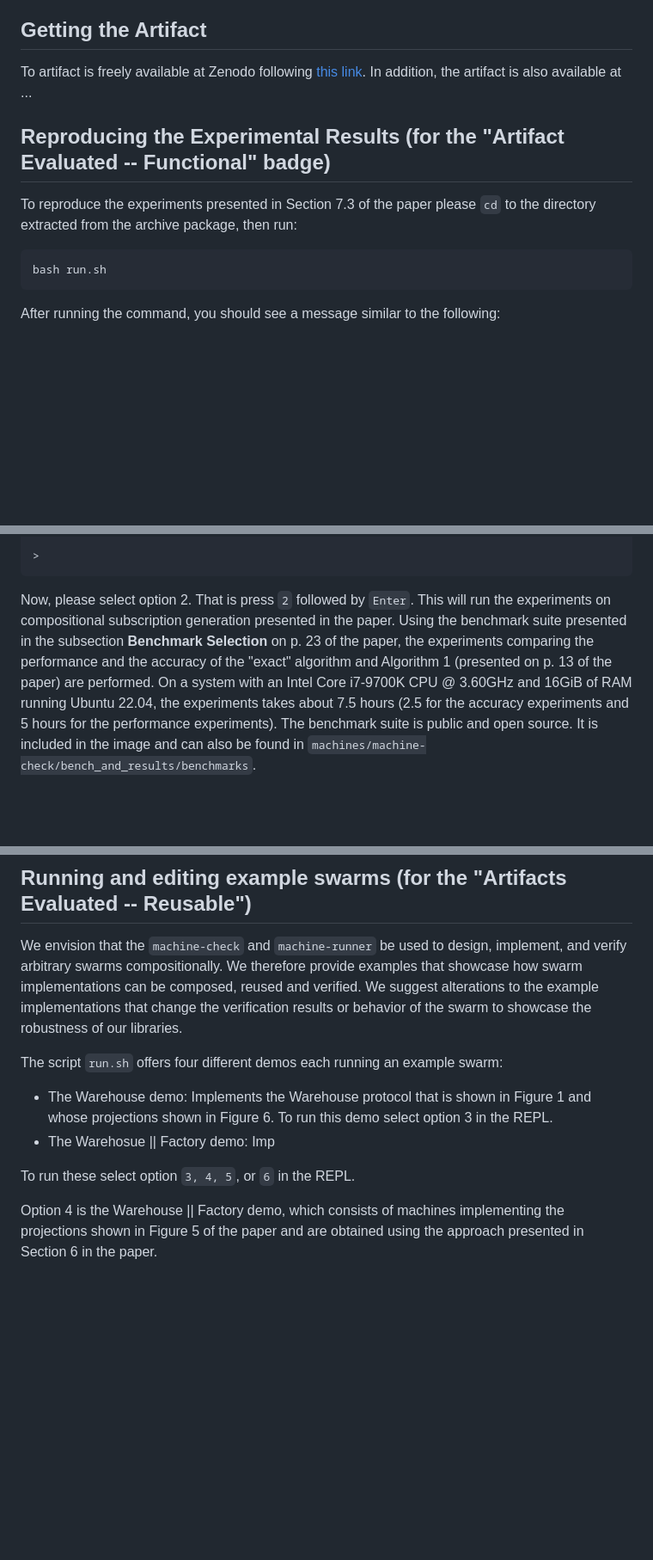
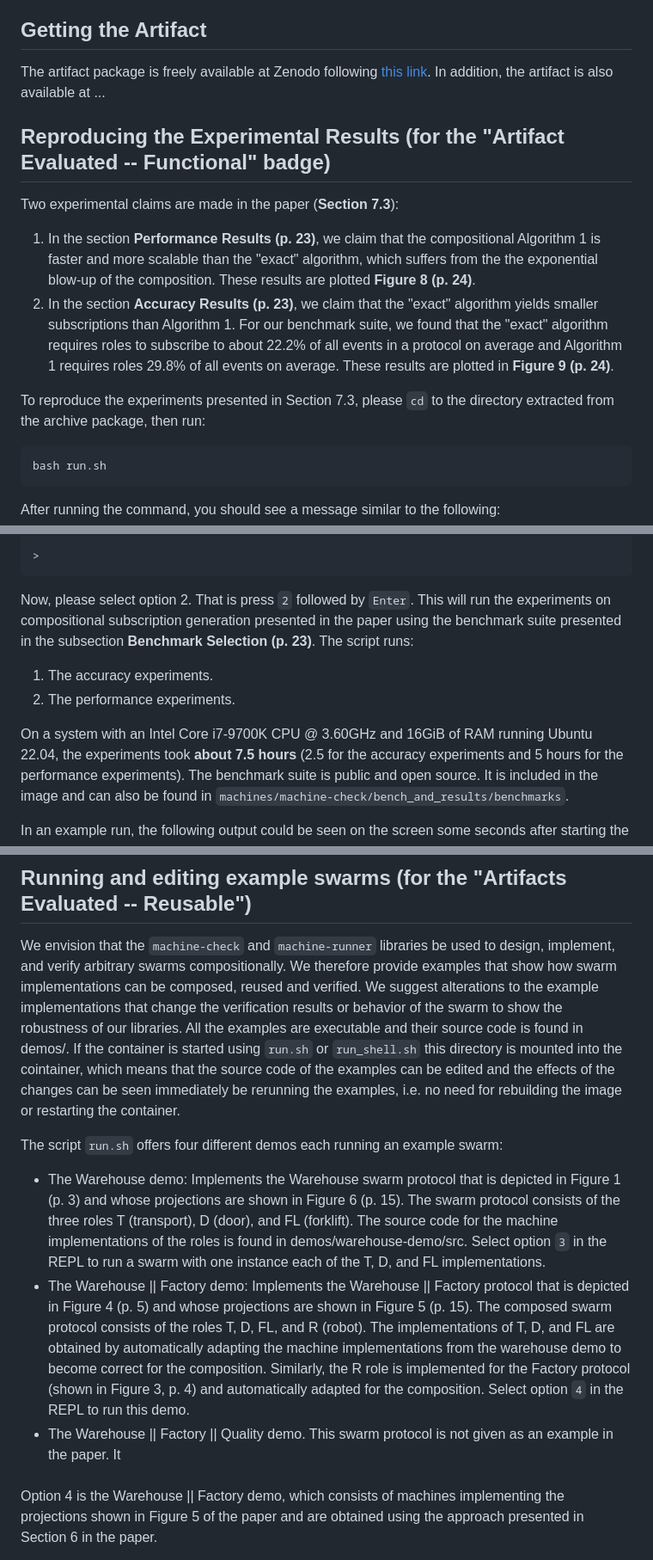
Before and after one commit to lucas874/swarm-composition-artifact, a Markdown page: README.md, 3 parts joined by grey strips. Shown: that part at 86% size. Drawn GitHub-style; blank space fills up the shorter version.

Commit message:
Work on README

````diff
--- a/README.md
+++ b/README.md
@@ -144,11 +144,17 @@ The artifact package (`ecoop25-artifact.tar.gz`) includes:
 * `README.md`: This document.
 
 ## Getting the Artifact
-To artifact is freely available at Zenodo following [this link](https://zenodo.org/records/15223873?preview=1&token=eyJhbGciOiJIUzUxMiJ9.eyJpZCI6ImZjY2UyYTliLWFlMmEtNDdmNi1hNzU3LWE4ODNhNGQ4NWVkYyIsImRhdGEiOnt9LCJyYW5kb20iOiI3MTIyNWQ2OGFmZjIyMmU3YmVjYzc5NGI5Yjc2OGQzZSJ9.8cdbVWxttB6iCsvKCClUxb2DbJdb1WePAyx7PB7dOS_l6WZWZHAwaOdYp7yzRCZtx6ISY9vDU27Hw-cTCpZHBQ). In addition, the artifact is also available at ...
+The artifact package is freely available at Zenodo following [this link](https://zenodo.org/records/15223873?preview=1&token=eyJhbGciOiJIUzUxMiJ9.eyJpZCI6ImZjY2UyYTliLWFlMmEtNDdmNi1hNzU3LWE4ODNhNGQ4NWVkYyIsImRhdGEiOnt9LCJyYW5kb20iOiI3MTIyNWQ2OGFmZjIyMmU3YmVjYzc5NGI5Yjc2OGQzZSJ9.8cdbVWxttB6iCsvKCClUxb2DbJdb1WePAyx7PB7dOS_l6WZWZHAwaOdYp7yzRCZtx6ISY9vDU27Hw-cTCpZHBQ). In addition, the artifact is also available at ...
 
 ## Reproducing the Experimental Results (for the "Artifact Evaluated -- Functional" badge)
 
-To reproduce the experiments presented in Section 7.3 of the paper please `cd` to the directory extracted from the archive package, then run:
+Two experimental claims are made in the paper (**Section 7.3**):
+1. In the section **Performance Results (p. 23)**, we claim that the compositional Algorithm 1 is faster and more scalable than the "exact" algorithm, which suffers from the the exponential blow-up of the composition. These results are plotted **Figure 8 (p. 24)**.
+2. In the section **Accuracy Results (p. 23)**, we claim that the "exact" algorithm yields smaller subscriptions than Algorithm 1.
+For our benchmark suite, we found that the "exact" algorithm requires roles to subscribe to about 22.2% of all events in a protocol on average and Algorithm 1 requires roles 29.8% of all events on average.
+These results are plotted in **Figure 9 (p. 24)**.
+
+To reproduce the experiments presented in Section 7.3, please `cd` to the directory extracted from the archive package, then run:
 ```bash
 bash run.sh
 ```
@@ -170,10 +176,13 @@ Available commands:
 >
 ```
 Now, please select option 2. That is press `2` followed by `Enter`.
-This will run the experiments on compositional subscription generation presented in the paper.
-Using the benchmark suite presented in the subsection **Benchmark Selection** on p. 23 of the paper,
-the experiments comparing the performance and the accuracy of the "exact" algorithm and Algorithm 1 (presented on p. 13 of the paper) are performed.
-On a system with an Intel Core i7-9700K CPU @ 3.60GHz and 16GiB of RAM running Ubuntu 22.04, the experiments takes about 7.5 hours
+This will run the experiments on compositional subscription generation presented in the paper
+using the benchmark suite presented in the subsection **Benchmark Selection (p. 23)**.
+The script runs:
+1. The accuracy experiments.
+2. The performance experiments.
+
+On a system with an Intel Core i7-9700K CPU @ 3.60GHz and 16GiB of RAM running Ubuntu 22.04, the experiments took **about 7.5 hours**
 (2.5 for the accuracy experiments and 5 hours for the performance experiments).
 The benchmark suite is public and open source. It is included in the image and can also be found in `machines/machine-check/bench_and_results/benchmarks`.
 
@@ -230,17 +239,23 @@ group.sample_size(50);
 For the changes to take effect one has to rebuild the image. Please refer to the section for instructions on how to do this.
 
 ## Running and editing example swarms (for the "Artifacts Evaluated -- Reusable")
-We envision that the `machine-check` and `machine-runner` be used to design, implement, and verify arbitrary swarms compositionally.
-We therefore provide examples that showcase how swarm implementations can be composed, reused and verified.
-We suggest alterations to the example implementations that change the verification results or behavior of the swarm to showcase the robustness of our libraries.
+We envision that the `machine-check` and `machine-runner` libraries be used to design, implement, and verify arbitrary swarms compositionally.
+We therefore provide examples that show how swarm implementations can be composed, reused and verified.
+We suggest alterations to the example implementations that change the verification results or behavior of the swarm to show the robustness of our libraries.
+All the examples are executable and their source code is found in demos/. If the container is started using `run.sh` or `run_shell.sh` this directory is mounted into the cointainer, which means that the source code of the examples can be edited and the effects of the changes can be seen immediately be rerunning the examples, i.e. no need for rebuilding the image or restarting the container.
 
 The script `run.sh` offers four different demos each running an example swarm:
-* The Warehouse demo: Implements the Warehouse protocol that is shown in Figure 1 and whose projections shown in Figure 6. To run this demo select option 3 in the REPL.
-* The Warehosue || Factory demo: Imp
+* The Warehouse demo: Implements the Warehouse swarm protocol that is depicted in Figure 1 (p. 3) and whose projections are shown in Figure 6 (p. 15).
+The swarm protocol consists of the three roles T (transport), D (door), and FL (forklift).
+The source code for the machine implementations of the roles is found in demos/warehouse-demo/src.
+Select option `3` in the REPL to run a swarm with one instance each of the T, D, and FL implementations.
+* The Warehouse || Factory demo: Implements the Warehouse || Factory protocol that is depicted in Figure 4 (p. 5) and whose projections are shown in Figure 5 (p. 15).
+The composed swarm protocol consists of the roles T, D, FL, and R (robot).
+The implementations of T, D, and FL are obtained by automatically adapting the machine implementations from the warehouse demo to become correct for the composition. Similarly, the R role is implemented for the Factory protocol (shown in Figure 3, p. 4) and automatically adapted for the composition.
+Select option `4` in the REPL to run this demo.
+* The Warehouse || Factory || Quality demo. This swarm protocol is not given as an example in the paper. It
 
-
-To run these select option `3, 4, 5`, or `6` in the REPL.
-
+###
 
 Option 4 is the Warehouse || Factory demo, which consists of machines implementing the projections shown in Figure 5 of the paper and are obtained using the approach presented in Section 6 in the paper.
 
````
Also changed, not shown: other parts of README.md (+4 -4 lines).
